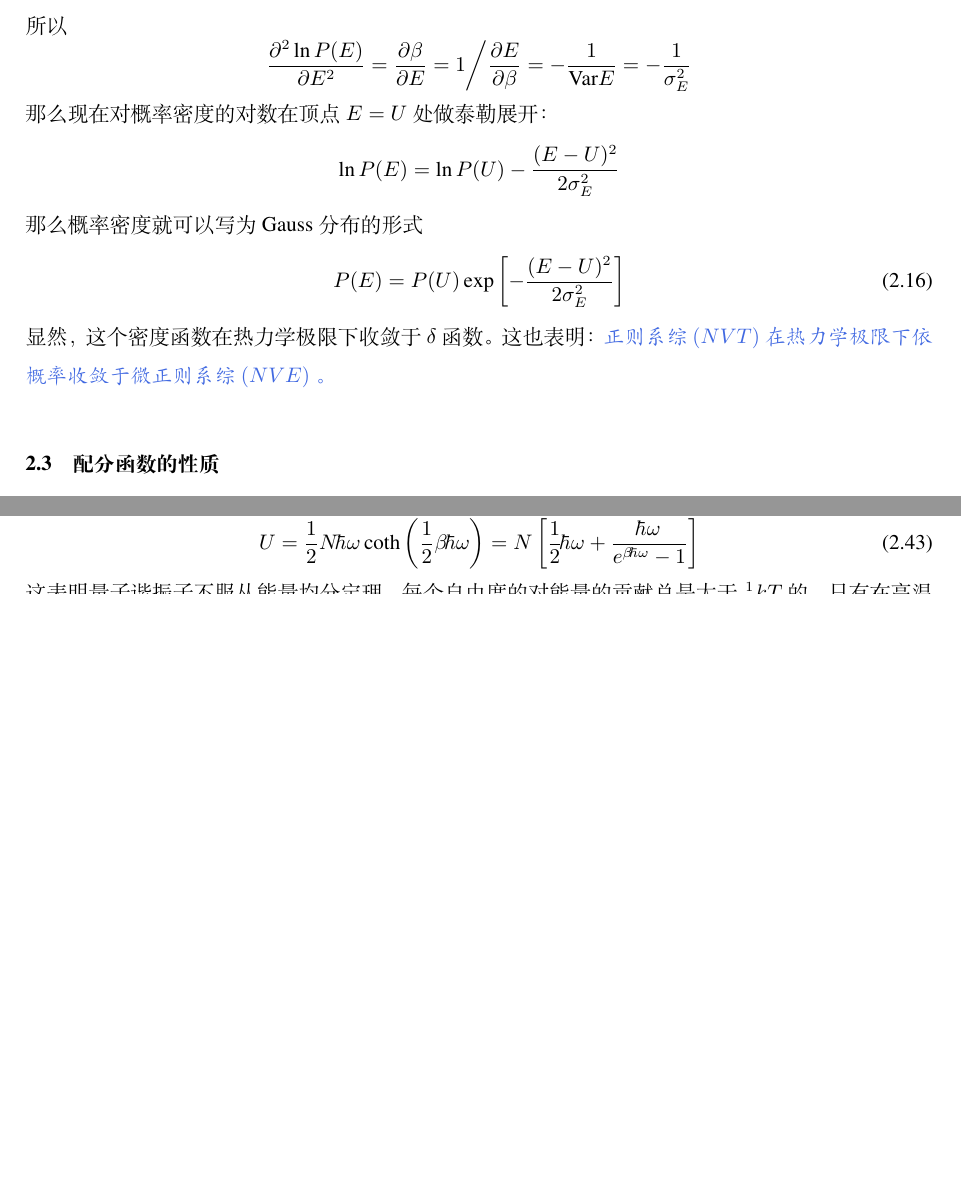
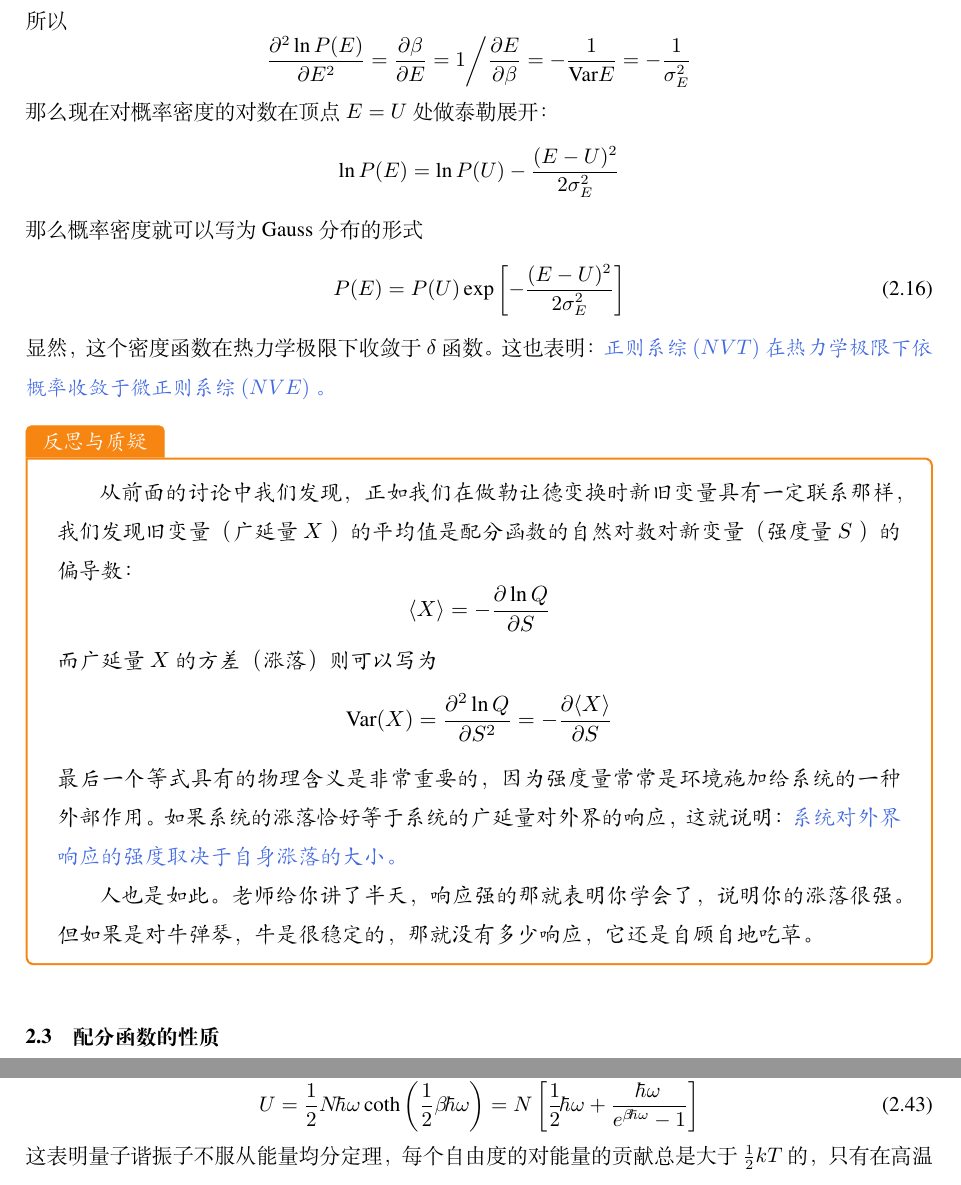
Before and after one commit to Bessgendre/Introduction-to-Statistical-Mechanics, a LaTeX book (main.tex, which reads chapters/canonical_ensembles.tex): two parts of pages 23 and 29 of 45 before the commit and two parts of pages 23 and 30 of 45 after it, joined at a grey line, cut so that both start at the same text, the shorter picture padded with empty space. Compiled offline with XeLaTeX.

Commit message:
response and fluctuation

```diff
--- a/chapters/canonical_ensembles.tex
+++ b/chapters/canonical_ensembles.tex
@@ -174,6 +174,21 @@
 \end{equation}
 显然，这个密度函数在热力学极限下收敛于 $\delta$ 函数。这也表明： \textcolor{RoyalBlue}{\textbf{\kaishu 正则系综 $(NVT)$ 在热力学极限下依概率收敛于微正则系综 $(NVE)$ 。}}
 
+\begin{justification}{\kaishu 反思与质疑}
+\kaishu \fontsize{11pt}{16pt}
+\quad\quad 从前面的讨论中我们发现，正如我们在做勒让德变换时新旧变量具有一定联系那样，我们发现旧变量（广延量 $X$ ）的平均值是配分函数的自然对数对新变量（强度量 $S$ ）的偏导数：
+\[
+    \langle X \rangle = -\frac{\partial \ln Q}{\partial S}
+\]
+而广延量 $X$ 的方差（涨落）则可以写为
+\[
+    \text{Var}(X) = \frac{\partial^2 \ln Q}{\partial S^2} = -\frac{\partial \langle X \rangle}{\partial S}
+\]
+最后一个等式具有的物理含义是非常重要的，因为强度量常常是环境施加给系统的一种外部作用。如果系统的涨落恰好等于系统的广延量对外界的响应，这就说明：\textcolor{RoyalBlue}{\textbf{\kaishu 系统对外界响应的强度取决于自身涨落的大小。}}
+
+\quad\quad 人也是如此。老师给你讲了半天，响应强的那就表明你学会了，说明你的涨落很强。但如果是对牛弹琴，牛是很稳定的，那就没有多少响应，它还是自顾自地吃草。
+\end{justification}
+
 \section{配分函数的性质}\label{sec:配分函数的性质}
 
 自从正则系综被引入后，事情似乎变得简单了起来。现在，我们再次来到了起初使用微正则系综时所到达过的统计力学高峰的半山腰，可以停下休息，并回顾之前的上山路径了。在爬山的过程中，我们证明了微正则系综与正则系综实际上是对同一物理系统的两种等价表述。
```
Also changed, not shown: chapters/canonical_ensembles.tex (10 more changed lines). Lines whose indentation alone changed are shown as unchanged.
